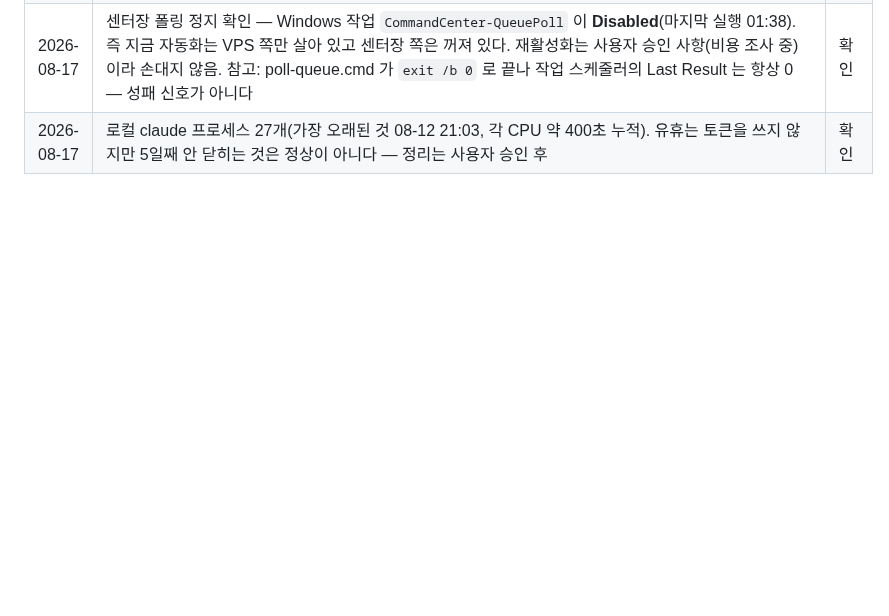
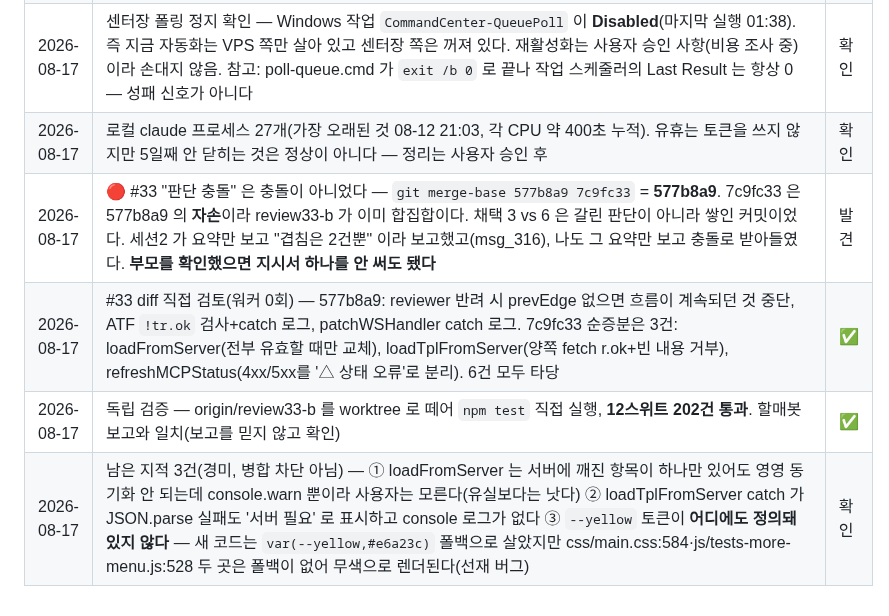
Before and after one commit to joker8awesome/workflow-builder, a Markdown page: deepbot_action.md, the part around the change. Drawn GitHub-style; blank space fills up the shorter version.

Commit message:
log: #33 은 충돌이 아니라 쌓인 커밋이었다
merge-base 가 577b8a9 다. 7c9fc33 은 그 자손이라 review33-b 가
이미 합집합이었다. 양쪽 요약만 비교하면 갈린 판단처럼 보이지만
부모를 한 번 찍었으면 바로 드러났을 일이다.

diff 6건을 직접 읽고 worktree 에서 npm test 를 돌려 202건을
독립 확인했다. 곁다리로 --yellow 토큰이 정의되지 않은 채
세 곳에서 쓰이는 것을 찾았다.

Co-Authored-By: Claude Opus 5 <noreply@anthropic.com>

```diff
--- a/deepbot_action.md
+++ b/deepbot_action.md
@@ -310,3 +310,7 @@ agent.payload.get / report / checkpoint
 | 2026-08-17 | 지시서#34 완료 확인(msg_320) — `--script` 는 `~/.hermes/scripts/` 기준으로 확인됨(추측 금지 지시가 실제로 사고를 막았다). 스텁은 심볼릭 링크 아닌 실파일 복사본으로 배치, cron_job_id 50533d8bb111, 주기 */5, 16:45·16:50 실행 확인. 큐가 비면 exit 1 로 hermes -z 를 아예 안 띄운다 | ✅ |
 | 2026-08-17 | 센터장 폴링 정지 확인 — Windows 작업 `CommandCenter-QueuePoll` 이 **Disabled**(마지막 실행 01:38). 즉 지금 자동화는 VPS 쪽만 살아 있고 센터장 쪽은 꺼져 있다. 재활성화는 사용자 승인 사항(비용 조사 중)이라 손대지 않음. 참고: poll-queue.cmd 가 `exit /b 0` 로 끝나 작업 스케줄러의 Last Result 는 항상 0 — 성패 신호가 아니다 | 확인 |
 | 2026-08-17 | 로컬 claude 프로세스 27개(가장 오래된 것 08-12 21:03, 각 CPU 약 400초 누적). 유휴는 토큰을 쓰지 않지만 5일째 안 닫히는 것은 정상이 아니다 — 정리는 사용자 승인 후 | 확인 |
+| 2026-08-17 | 🔴 #33 "판단 충돌" 은 충돌이 아니었다 — `git merge-base 577b8a9 7c9fc33` = **577b8a9**. 7c9fc33 은 577b8a9 의 **자손**이라 review33-b 가 이미 합집합이다. 채택 3 vs 6 은 갈린 판단이 아니라 쌓인 커밋이었다. 세션2 가 요약만 보고 "겹침은 2건뿐" 이라 보고했고(msg_316), 나도 그 요약만 보고 충돌로 받아들였다. **부모를 확인했으면 지시서 하나를 안 써도 됐다** | 발견 |
+| 2026-08-17 | #33 diff 직접 검토(워커 0회) — 577b8a9: reviewer 반려 시 prevEdge 없으면 흐름이 계속되던 것 중단, ATF `!tr.ok` 검사+catch 로그, patchWSHandler catch 로그. 7c9fc33 순증분은 3건: loadFromServer(전부 유효할 때만 교체), loadTplFromServer(양쪽 fetch r.ok+빈 내용 거부), refreshMCPStatus(4xx/5xx를 '△ 상태 오류'로 분리). 6건 모두 타당 | ✅ |
+| 2026-08-17 | 독립 검증 — origin/review33-b 를 worktree 로 떼어 `npm test` 직접 실행, **12스위트 202건 통과**. 할매봇 보고와 일치(보고를 믿지 않고 확인) | ✅ |
+| 2026-08-17 | 남은 지적 3건(경미, 병합 차단 아님) — ① loadFromServer 는 서버에 깨진 항목이 하나만 있어도 영영 동기화 안 되는데 console.warn 뿐이라 사용자는 모른다(유실보다는 낫다) ② loadTplFromServer catch 가 JSON.parse 실패도 '서버 필요' 로 표시하고 console 로그가 없다 ③ `--yellow` 토큰이 **어디에도 정의돼 있지 않다** — 새 코드는 `var(--yellow,#e6a23c)` 폴백으로 살았지만 css/main.css:584·js/tests-more-menu.js:528 두 곳은 폴백이 없어 무색으로 렌더된다(선재 버그) | 확인 |
```
